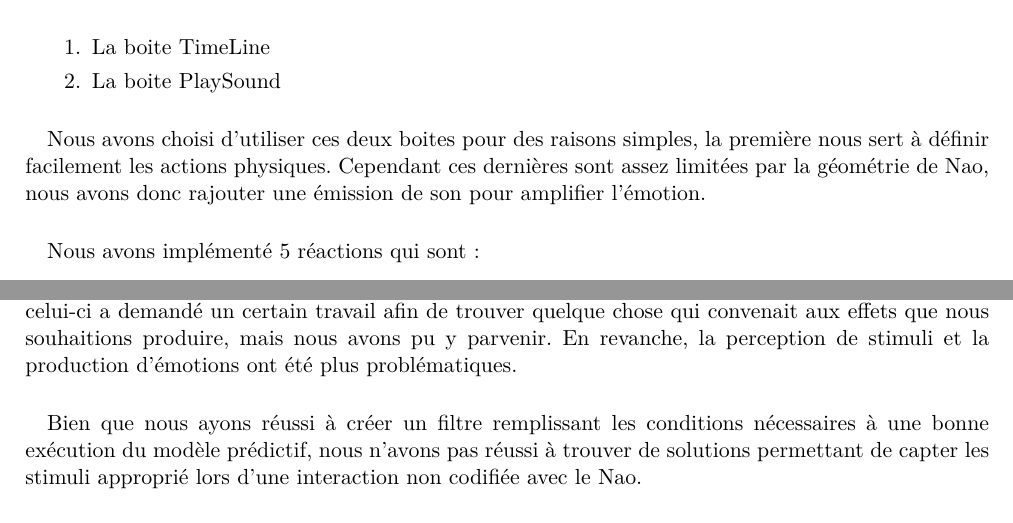
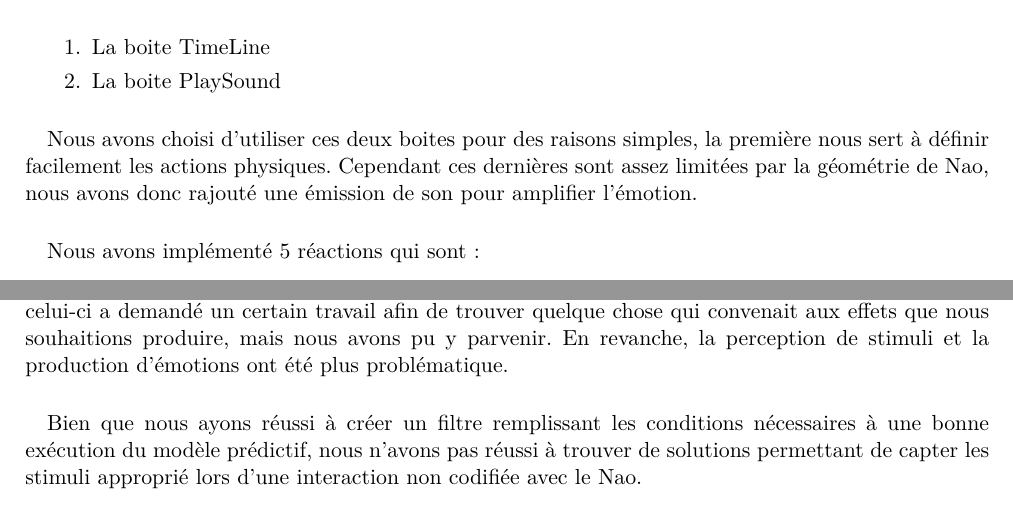
Before and after one commit to medrimonia/ProjetIHR, a LaTeX document (report/report.tex, which reads report/Action.tex, report/Conclusion.tex): two parts of page 11 of 12, joined at a grey line, cut so that both start at the same text. Compiled offline with pdfLaTeX.

Commit message:
arrgghh... damn this thing for not working.

```diff
--- a/report/Action.tex
+++ b/report/Action.tex
@@ -11,7 +11,7 @@ spécifiques fournit par Chorégraphe:\\
 %Pourquoi ces deux boites?
 Nous avons choisi d'utiliser ces deux boites pour des raisons simples, la
 première nous sert à définir facilement les actions physiques. Cependant ces
-dernières sont assez limitées par la géométrie de Nao, nous avons donc rajouter
+dernières sont assez limitées par la géométrie de Nao, nous avons donc rajouté
 une émission de son pour amplifier l'émotion.
 
 \paragraph{}
--- a/report/Conclusion.tex
+++ b/report/Conclusion.tex
@@ -11,7 +11,7 @@ Nos principales difficultés ne se sont pas situé au niveau du modèle
 d'apprentissage. Effectivement, celui-ci a demandé un certain travail afin
 de trouver quelque chose qui convenait aux effets que nous souhaitions
 produire, mais nous avons pu y parvenir. En revanche, la perception de
-stimuli et la production d'émotions ont été plus problématiques.
+stimuli et la production d'émotions ont été plus problématique.
 
 \paragraph{}
 Bien que nous ayons réussi à créer un filtre remplissant les conditions
```
Also changed, not shown: report/PredictiveModel.tex (+1 -1 lines).
